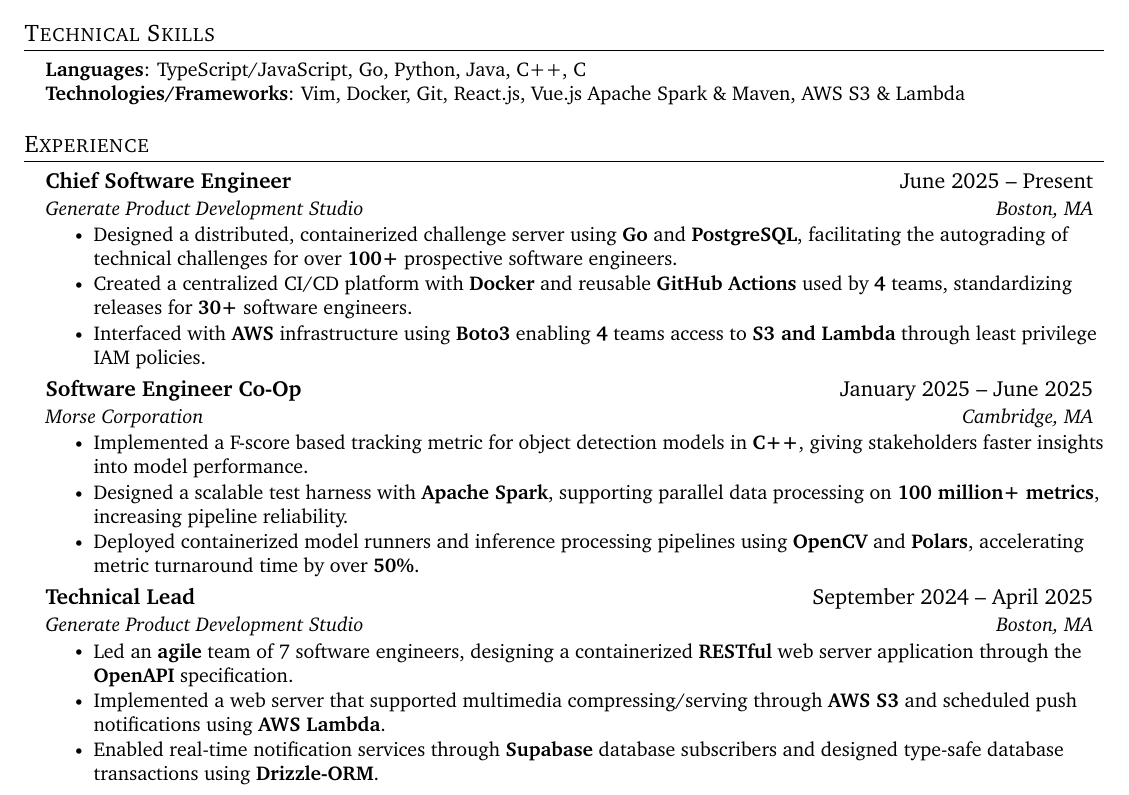
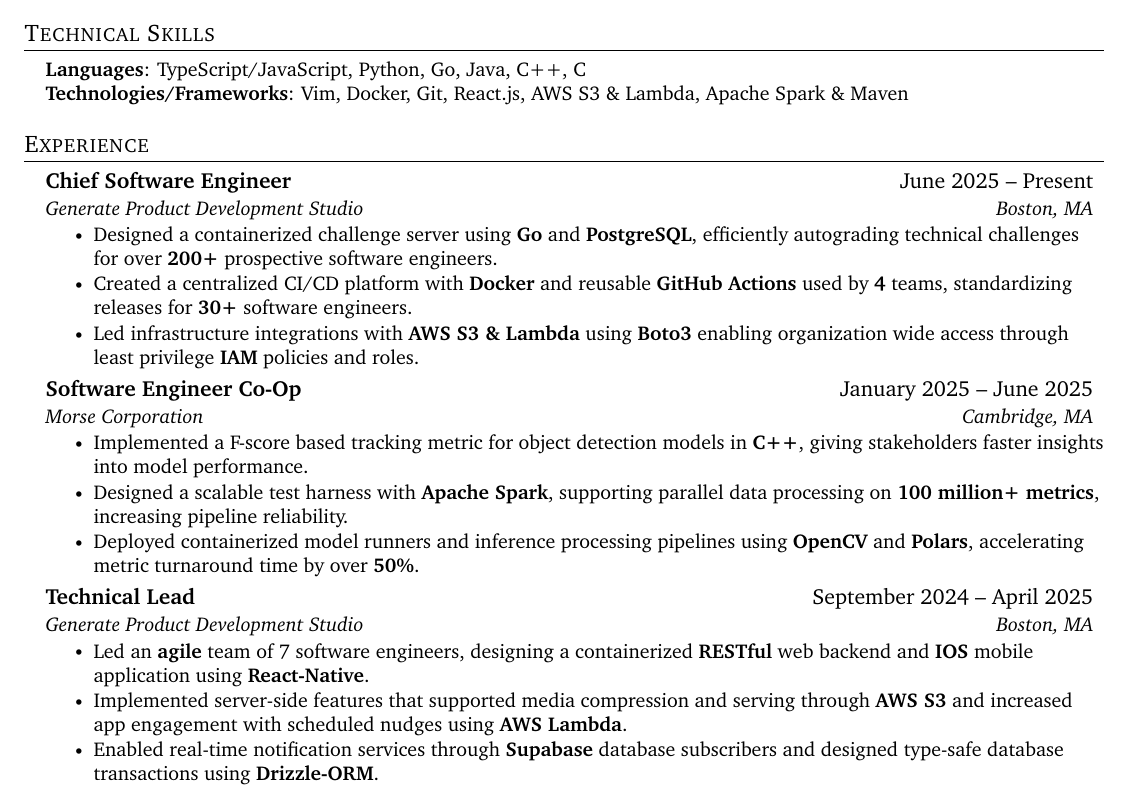
Before and after one commit to stoneliuCS/resume, a LaTeX CV (StoneLiu_Resume.tex): part of the page, cut so that both start at the same text. Compiled offline with pdfLaTeX.

Commit message:
Updated Resume 2025

```diff
--- a/StoneLiu_Resume.tex
+++ b/StoneLiu_Resume.tex
@@ -136,10 +136,9 @@
 \section{Technical Skills}
 \begin{itemize}[leftmargin=0.15in, label={}]
 	\small{\item{
-	      \textbf{Languages}{: TypeScript/JavaScript, Go, Python, Java, C++, C } \\
-	      \textbf{Technologies/Frameworks}{: Vim, Docker, Git, React.js, Vue.js Apache Spark \& Maven, AWS S3 \& Lambda }
-	      }
-	      }
+	      \textbf{Languages}{: TypeScript/JavaScript, Python, Go, Java, C++, C } \\
+	      \textbf{Technologies/Frameworks}{: Vim, Docker, Git, React.js, AWS S3 \& Lambda, Apache Spark \& Maven }
+	      }}
 \end{itemize}
 
 %-----------EXPERIENCE-----------
@@ -150,10 +149,10 @@
 {Chief Software Engineer}{June 2025 -- Present}
 {Generate Product Development Studio}{Boston, MA}
 \resumeItemListStart
-\resumeItem { Designed a distributed, containerized challenge server using \textbf{Go} and \textbf{PostgreSQL}, facilitating the autograding of technical challenges for over \textbf{100+} prospective software engineers. }
+\resumeItem { Designed a containerized challenge server using \textbf{Go} and \textbf{PostgreSQL}, efficiently autograding technical challenges for over \textbf{200+} prospective software engineers. }
 \resumeItem { Created a centralized CI/CD platform with \textbf{Docker} and reusable \textbf{GitHub Actions} used by \textbf{4} teams, standardizing releases for \textbf{30+} software engineers. }
-\resumeItem { Interfaced with \textbf{AWS} infrastructure using \textbf{Boto3} enabling \textbf{4} teams access to
-	\textbf{S3 and Lambda} through least privilege IAM policies. }
+\resumeItem { Led infrastructure integrations with \textbf{AWS S3 \& Lambda} using \textbf{Boto3} enabling organization
+	wide access through least privilege \textbf{IAM} policies and roles. }
 \resumeItemListEnd
 
 \resumeSubheading
@@ -179,9 +178,10 @@
 {Technical Lead}{September 2024 -- April 2025}
 {Generate Product Development Studio}{Boston, MA}
 \resumeItemListStart
-\resumeItem { Led an \textbf{agile} team of 7 software engineers, designing a containerized \textbf{RESTful} web server application through the \textbf{OpenAPI} specification.}
+\resumeItem { Led an \textbf{agile} team of 7 software engineers, designing a containerized \textbf{RESTful} web backend and \textbf{IOS} mobile application using \textbf{React-Native}.}
 \resumeItem{
-	Implemented a web server that supported multimedia compressing/serving through \textbf{AWS S3} and scheduled push notifications using \textbf{AWS Lambda}.
+	Implemented server-side features that supported media compression and serving through \textbf{AWS S3} and increased app engagement with
+	scheduled nudges using \textbf{AWS Lambda}.
 }
 \resumeItem { Enabled real-time notification services through \textbf{Supabase} database subscribers and designed type-safe database transactions using \textbf{Drizzle-ORM}.}
 \resumeItemListEnd
```
Also changed, not shown: StoneLiu_Resume.pdf.
